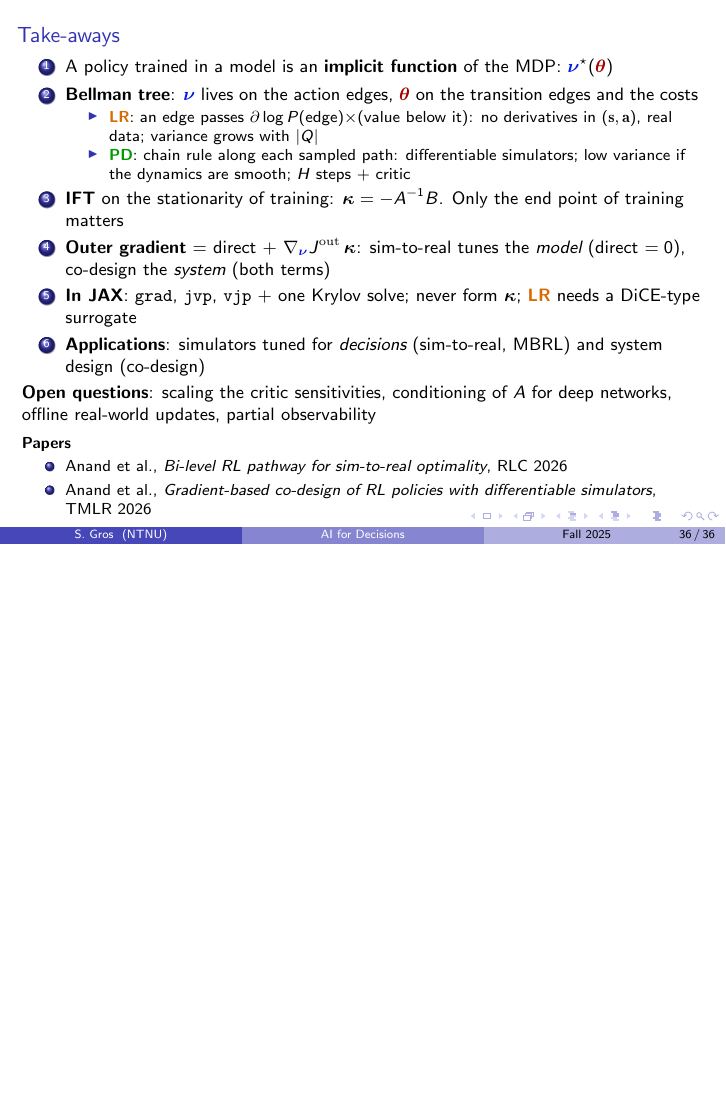
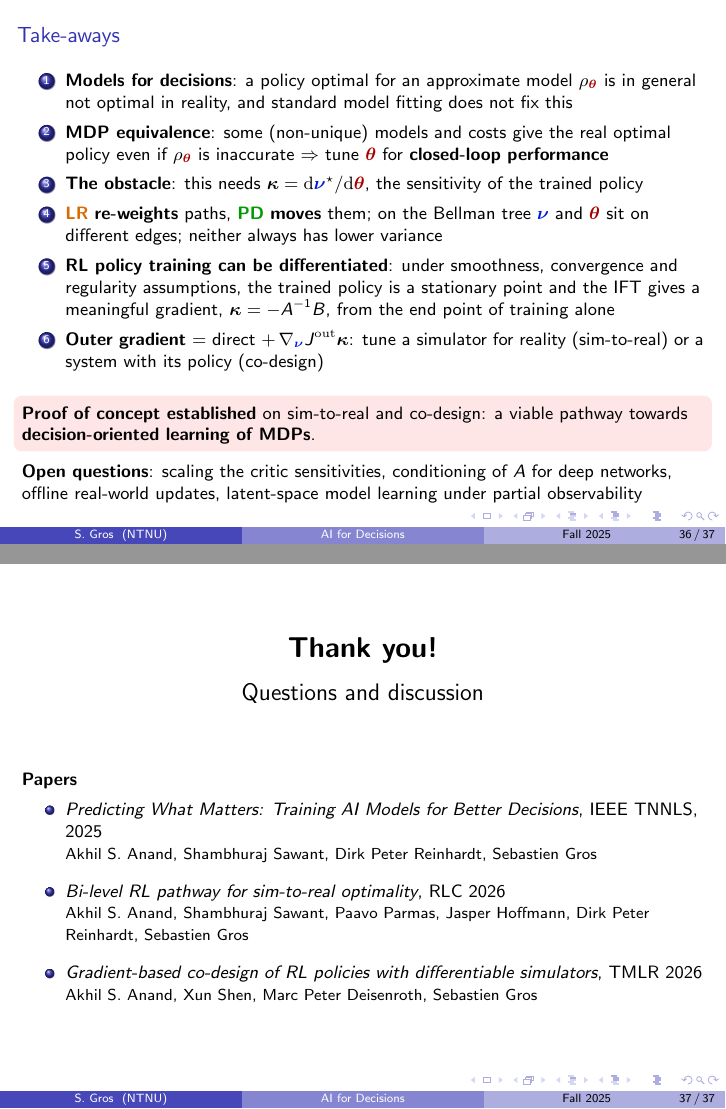
Before and after one commit to akhilsanand/DiffSim_RLMPC_2026, LaTeX slides (Lecture/DiffSim_Lecture.tex): page 211 of 211 before the commit and pages 212 and 213 of 213 after it, the two joined at a grey line, the shorter picture padded with empty space. The pictures show the PDF file Lecture/DiffSim_Lecture.pdf that the author committed with the source.

Commit message:
Rewrite take-aways and add closing slide with papers
Condense the take-aways into the lecture's main message, add the
proof-of-concept statement and the open questions, and move the
papers, with full author lists, to a final thank-you slide.

```diff
--- a/Lecture/DiffSim_Lecture.tex
+++ b/Lecture/DiffSim_Lecture.tex
@@ -2932,28 +2932,39 @@ So only co-design has a \textbf{direct} term $\partial_{\mth}J^D$ (policy fixed,
 \begin{frame}{\normalsize Take-aways}
 \footnotesize
 \begin{enumerate}
-\item<1-> A policy trained in a model is an \textbf{implicit function} of the MDP: $\nst(\mth)$
-\item<2-> \textbf{Bellman tree}: $\pnu$ lives on the action edges, $\mth$ on the transition edges and the costs
-\begin{itemize}
-\scriptsize
-\item \LR: an edge passes $\partial\log P(\text{edge})\times$(value below it): no derivatives in $(\sv,\av)$, real data; variance grows with $|Q|$
-\item \PD: chain rule along each sampled path: differentiable simulators; low variance if the dynamics are smooth; $H$ steps $+$ critic
-\end{itemize}
-\item<3-> \textbf{IFT} on the stationarity of training: $\kap=-A^{-1}B$. Only the end point of training matters
-\item<4-> \textbf{Outer gradient} $=$ direct $+$ $\nabla_{\pnu}J^{\mathrm{out}}\,\kap$: sim-to-real tunes the \emph{model} (direct $=0$), co-design the \emph{system} (both terms)
-\item<5-> \textbf{In JAX}: \texttt{grad}, \texttt{jvp}, \texttt{vjp} $+$ one Krylov solve; never form $\kap$; \LR\ needs a DiCE-type surrogate
-\item<6-> \textbf{Applications}: simulators tuned for \emph{decisions} (sim-to-real, MBRL) and system design (co-design)
+\item<1-> \textbf{Models for decisions}: a policy optimal for an approximate model $\rth$ is in general not optimal in reality, and standard model fitting does not fix this
+\item<2-> \textbf{MDP equivalence}: some (non-unique) models and costs give the real optimal policy even if $\rth$ is inaccurate $\Rightarrow$ tune $\mth$ for \textbf{closed-loop performance}
+\item<3-> \textbf{The obstacle}: this needs $\kap=\mathrm d\nst/\mathrm d\mth$, the sensitivity of the trained policy
+\item<4-> \LR\ \textbf{re-weights} paths, \PD\ \textbf{moves} them; on the Bellman tree $\pnu$ and $\mth$ sit on different edges; neither always has lower variance
+\item<5-> \textbf{RL policy training can be differentiated}: under smoothness, convergence and regularity assumptions, the trained policy is a stationary point and the IFT gives a meaningful gradient, $\kap=-A^{-1}B$, from the end point of training alone
+\item<6-> \textbf{Outer gradient} $=$ direct $+\,\nabla_{\pnu}J^{\mathrm{out}}\kap$: tune a simulator for reality (sim-to-real) or a system with its policy (co-design)
 \end{enumerate}
 \visible<7->{
-\textbf{Open questions}: scaling the critic sensitivities, conditioning of $A$ for deep networks, offline real-world updates, partial observability
-
-\vspace{.15cm}
-{\scriptsize
+\begin{alertblock}{}
+\textbf{Proof of concept established} on sim-to-real and co-design: a viable pathway towards \textbf{decision-oriented learning of MDPs}.
+\end{alertblock}}
+\visible<8->{
+\textbf{Open questions}: scaling the critic sensitivities, conditioning of $A$ for deep networks, offline real-world updates, latent-space model learning under partial observability}
+\end{frame}
+
+%-----------------------------------------------------------------------
+\begin{frame}
+\begin{center}
+{\Large\textbf{Thank you!}}\\[8pt]
+{\large Questions and discussion}
+\end{center}
+\vspace{.8cm}
+{\footnotesize
 \textbf{Papers}
 \begin{itemize}
-\item Anand et al., \textit{Bi-level RL pathway for sim-to-real optimality}, RLC 2026
-\item Anand et al., \textit{Gradient-based co-design of RL policies with differentiable simulators}, TMLR 2026
-\end{itemize}}}
+\setlength{\itemsep}{6pt}
+\item \textit{Predicting What Matters: Training AI Models for Better Decisions}, IEEE TNNLS, 2025\\
+{\scriptsize Akhil S.~Anand, Shambhuraj Sawant, Dirk Peter Reinhardt, Sebastien Gros}
+\item \textit{Bi-level RL pathway for sim-to-real optimality}, RLC 2026\\
+{\scriptsize Akhil S.~Anand, Shambhuraj Sawant, Paavo Parmas, Jasper Hoffmann, Dirk Peter Reinhardt, Sebastien Gros}
+\item \textit{Gradient-based co-design of RL policies with differentiable simulators}, TMLR 2026\\
+{\scriptsize Akhil S.~Anand, Xun Shen, Marc Peter Deisenroth, Sebastien Gros}
+\end{itemize}}
 \end{frame}
 
 \end{document}
```
Also changed, not shown: Lecture/DiffSim_Lecture.pdf, Lecture/DiffSim_Lecture.tex (2 more changed lines).
